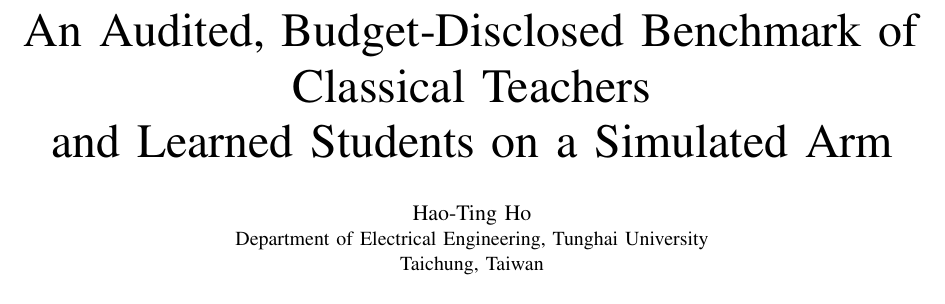
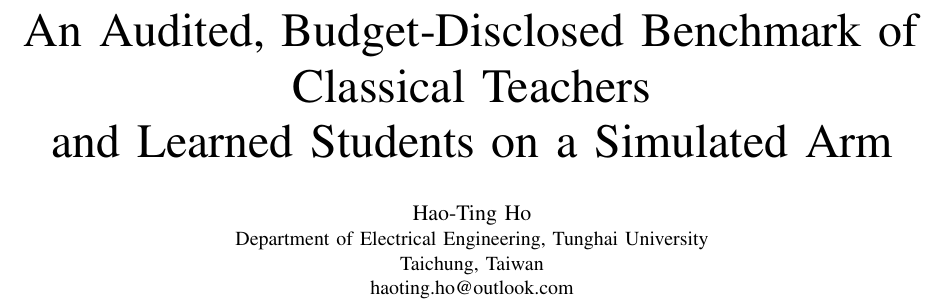
Before and after one commit to Jadiouo/controller-ladder, a LaTeX paper (docs/paper/arxiv/main.tex): part of page 1 of 14, cut so that both start at the same text. Compiled offline with pdfLaTeX.

Commit message:
Add author email to paper

```diff
--- a/docs/paper/arxiv/main.tex
+++ b/docs/paper/arxiv/main.tex
@@ -20,7 +20,8 @@
 
 \author{\IEEEauthorblockN{Hao-Ting Ho}
 \IEEEauthorblockA{Department of Electrical Engineering, Tunghai University\\
-Taichung, Taiwan}}
+Taichung, Taiwan\\
+haoting.ho@outlook.com}}
 
 \maketitle
 
```
Also changed, not shown: docs/paper/arxiv/main.pdf.
